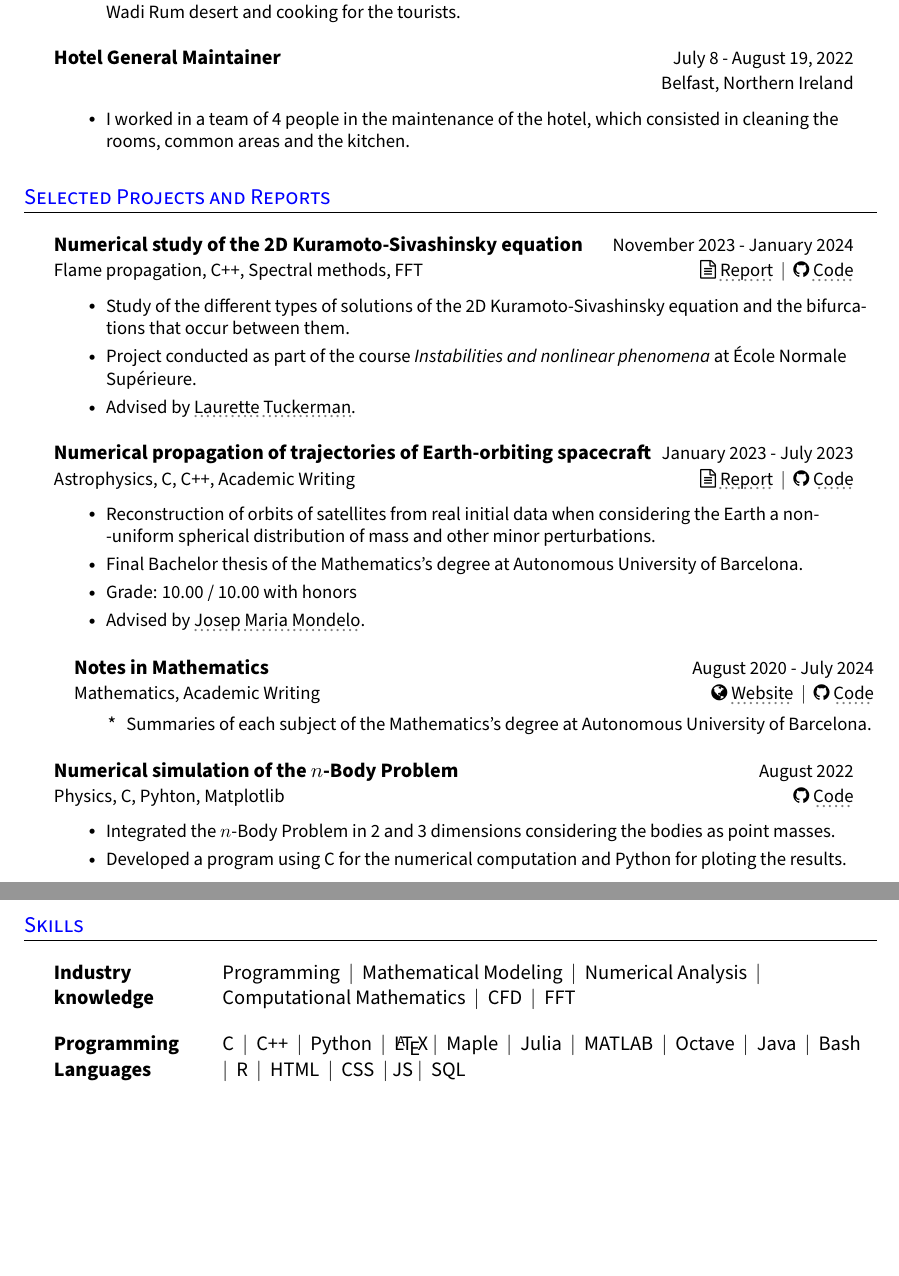
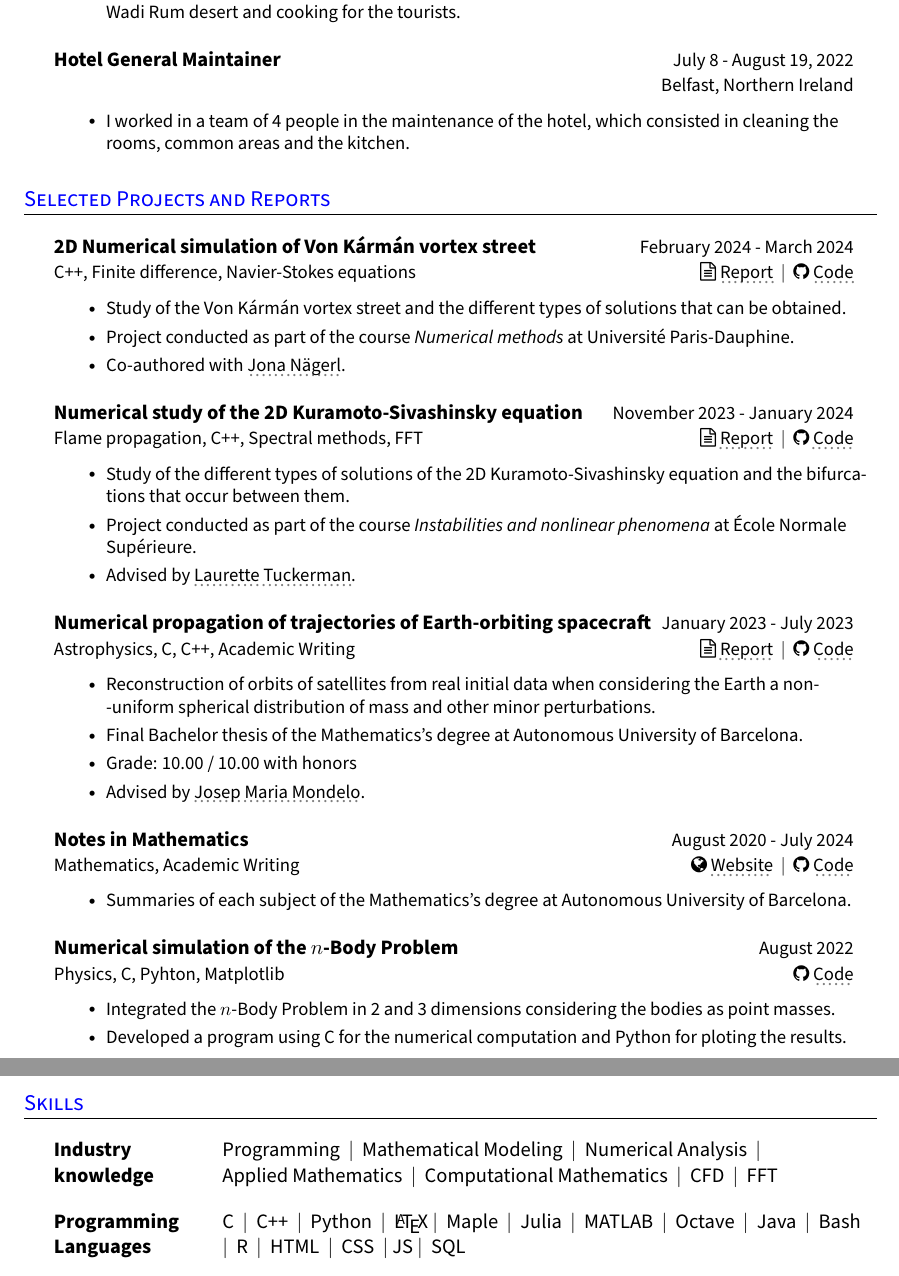
Before and after one commit to victorballester7/CV, a LaTeX CV (victor-cv.tex): two parts of pages 2 and 3 of 4, joined at a grey line, cut so that both start at the same text, the shorter picture padded with empty space. Compiled offline with pdfLaTeX.

Commit message:
updated cv

```diff
--- a/victor-cv.tex
+++ b/victor-cv.tex
@@ -331,6 +331,16 @@
 % \resumeHeadingListEnd{}
 
 \resumeHeadingListStart{}
+\resumeQuadHeading{2D Numerical simulation of Von Kármán vortex street}{February 2024 - March 2024}{C++, Finite difference, Navier-Stokes equations}{\href{https://github.com/victorballester7/von-karman/releases/latest/download/main.pdf}{\faFileTextO \ \graydotuline{Report}} \ $|$ \ \href{https://github.com/victorballester7/von-karman/tree/main}{\faGithub \ \graydotuline{Code}}}
+\begin{itemize}[leftmargin=3em, itemsep=0.1em, topsep=2pt]
+  \item \small Study of the Von Kármán vortex street and the different types of solutions that can be obtained.
+  \item \small Project conducted as part of the course \textit{Numerical methods} at Université Paris-Dauphine.
+  \item \small Co-authored with \href{https://www.linkedin.com/in/jona-nägerl-3910a5243/}{\graydotuline{Jona Nägerl}}.
+\end{itemize}
+\resumeHeadingListEnd{}
+
+
+\resumeHeadingListStart{}
 \resumeQuadHeading{Numerical study of the 2D Kuramoto-Sivashinsky equation}{November 2023 - January 2024}{Flame propagation, C++, Spectral methods, FFT}{\href{https://github.com/victorballester7/2D-kuramoto-sivashinsky/releases/latest/download/main.pdf}{\faFileTextO \ \graydotuline{Report}} \ $|$ \ \href{https://github.com/victorballester7/2D-kuramoto-sivashinsky}{\faGithub \ \graydotuline{Code}}}
 \begin{itemize}[leftmargin=3em, itemsep=0.1em, topsep=2pt]
   \item \small Study of the different types of solutions of the 2D Kuramoto-Sivashinsky equation and the bifurcations that occur between them.
@@ -347,6 +357,8 @@
   \item Grade: 10.00 / 10.00 with honors
   \item \small Advised by \href{http://www.gsd.uab.es/people?controller=member&view=member&id=9&slug=josep-maria}{\graydotuline{Josep Maria Mondelo}}.
 \end{itemize}
+\resumeHeadingListEnd{}
+
 
 \resumeHeadingListStart{}
 \resumeQuadHeading{Notes in Mathematics}{August 2020 - July 2024}{Mathematics, Academic Writing}{\href{https://victorballester7.github.io/complete-summaries/}{\faGlobe \ \graydotuline{Website}} \ $|$ \ \href{https://github.com/victorballester7/complete-summaries}{\faGithub \ \graydotuline{Code}}}
@@ -354,7 +366,6 @@
   \item \small Summaries of each subject of the Mathematics's degree at Autonomous University of Barcelona.
 \end{itemize}
 \resumeItemListEnd{}
-\resumeHeadingListEnd{}
 
 
 \resumeHeadingListStart{}
@@ -430,7 +441,7 @@
 %--------------SKILLS------------------------
 \section{Skills}
 \resumeHeadingListStart{}
-\resumeSectionTypeOne{Industry\hspace{1cm} knowledge}{Programming \ $|$ \ Mathematical Modeling \ $|$ \ Numerical Analysis \ $|$ \ \hspace{2cm} Computational Mathematics  \ $|$ \ CFD \ $|$ \ FFT}
+\resumeSectionTypeOne{Industry\hspace{1cm} knowledge}{Programming \ $|$ \ Mathematical Modeling \ $|$ \ Numerical Analysis \ $|$ \ \hspace{2cm} Applied Mathematics \ $|$ \ Computational Mathematics  \ $|$ \ CFD \ $|$ \ FFT}
 \resumeHeadingListEnd{}
 
 \resumeHeadingListStart{}
```
Also changed, not shown: victor-cv.pdf, victor-cv.tex (2 more changed lines).
